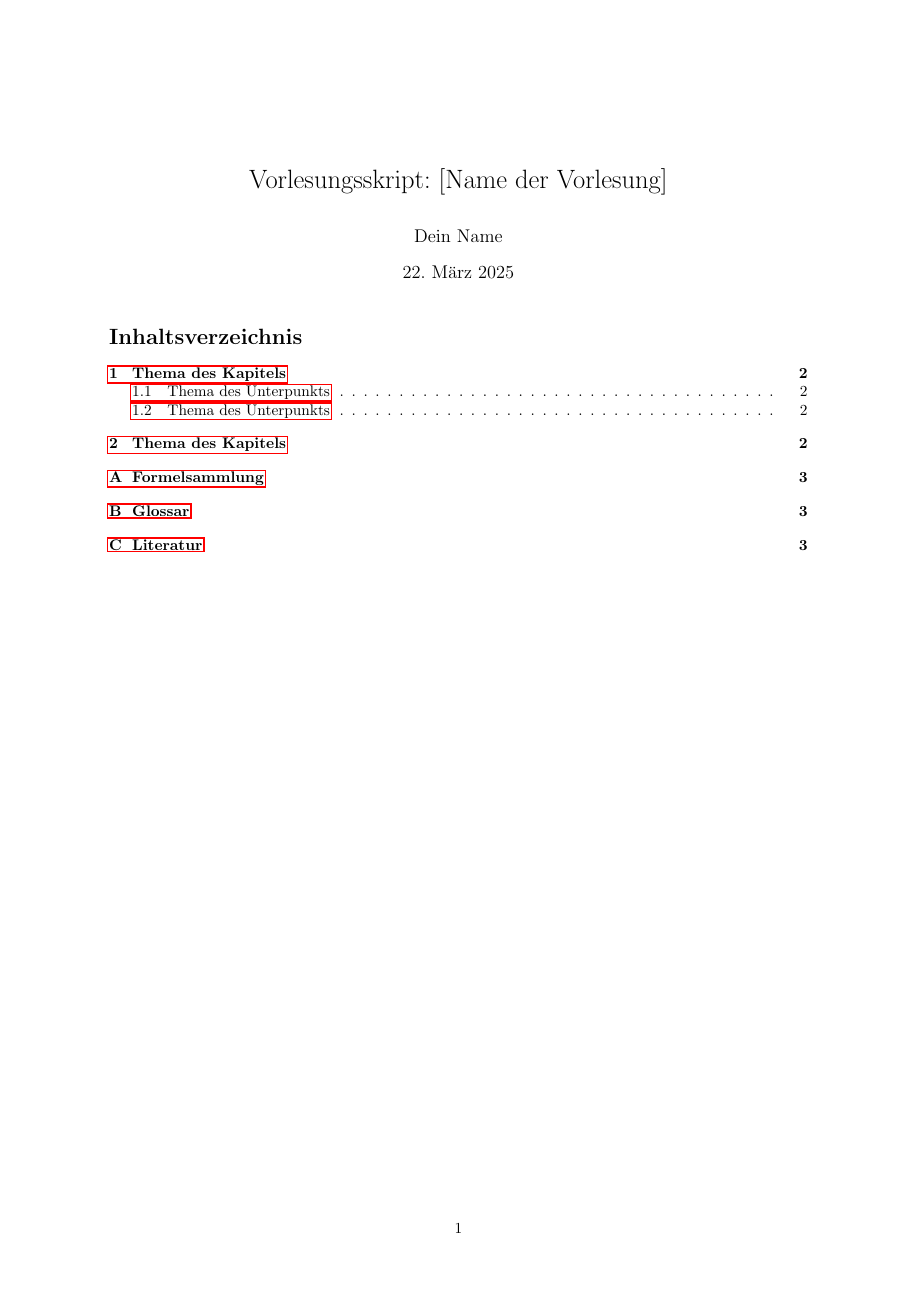
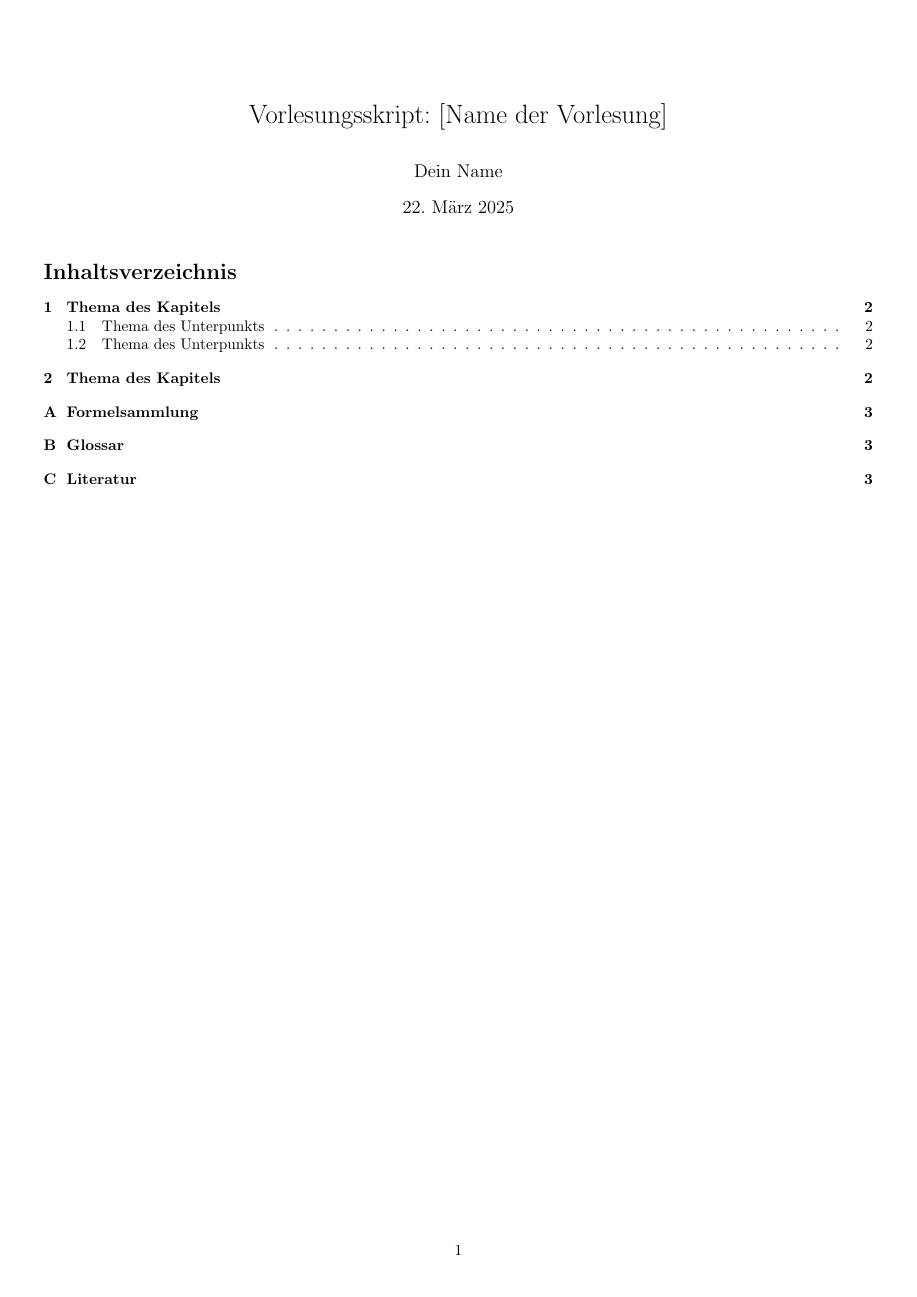
Before and after one commit to Musabe24/latex-skript-zusammenfassung, a LaTeX document (main.tex): page 1 of 3. Compiled offline with pdfLaTeX.

Commit message:
Package Hyperref angepasst um Rote Umrandungen im Inhaltsverzeichnis zu vermeiden & Geometrie des Papiers angepasst

```diff
--- a/main.tex
+++ b/main.tex
@@ -7,12 +7,12 @@
 \usepackage{graphicx}        % Für Bilder
 \usepackage{geometry}        % Seitenränder anpassen
 \usepackage{enumitem}       % Für Listen
-\usepackage{hyperref}       % Für anklickbare Verweise (Inhaltsverzeichnis)
+\usepackage[colorlinks=true, linkcolor=black, citecolor=black, filecolor=black, urlcolor=black]{hyperref}       % Für anklickbare Verweise (Inhaltsverzeichnis)
 \usepackage{xcolor}         % Für Farben
 \usepackage{multicol}
 
 % --- Seitenränder ---
-\geometry{a4paper, left=2.5cm, right=2.5cm, top=2.5cm, bottom=2.5cm}
+\geometry{a4paper, left=1cm, right=1cm, top=1cm, bottom=2cm}
 
 % --- Titelseite ---
 \title{Vorlesungsskript: [Name der Vorlesung]}
```
